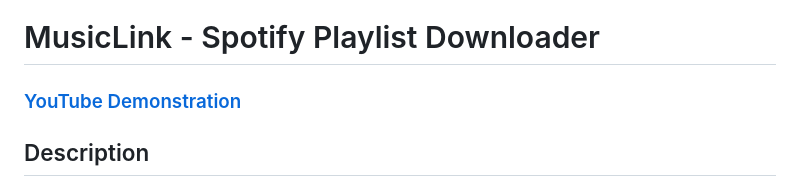
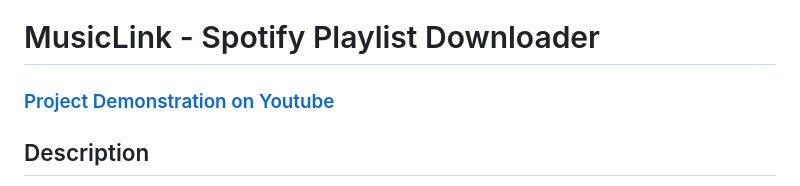
Before and after one commit to KentFiller/MusicLink, a Markdown page: README.md, the part around the change. Rendered like a GitHub page.

```diff
--- a/README.md
+++ b/README.md
@@ -1,6 +1,6 @@
 <h1>MusicLink - Spotify Playlist Downloader</h1>
 
- ### [YouTube Demonstration](https://youtu.be/rxRgUHNu4aU)
+ ### [Project Demonstration on Youtube](https://youtu.be/rxRgUHNu4aU)
 
 <h2>Description</h2>
 This Code Project allows users to upload MP3 files created from Spotify playlists to their devices.
```
